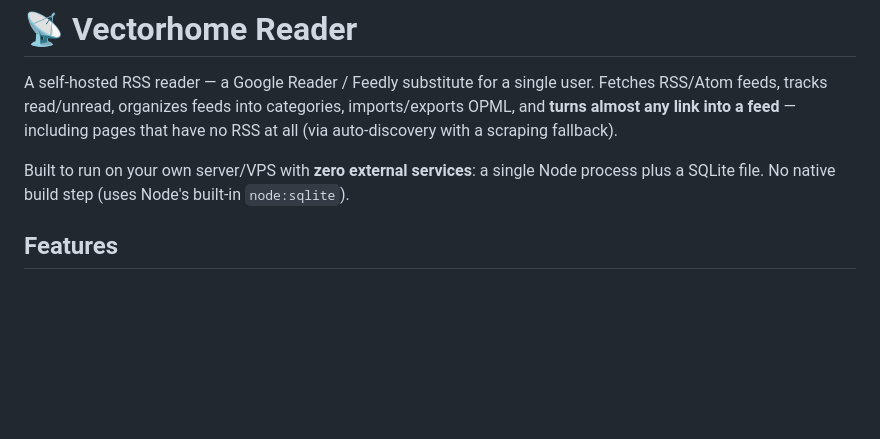
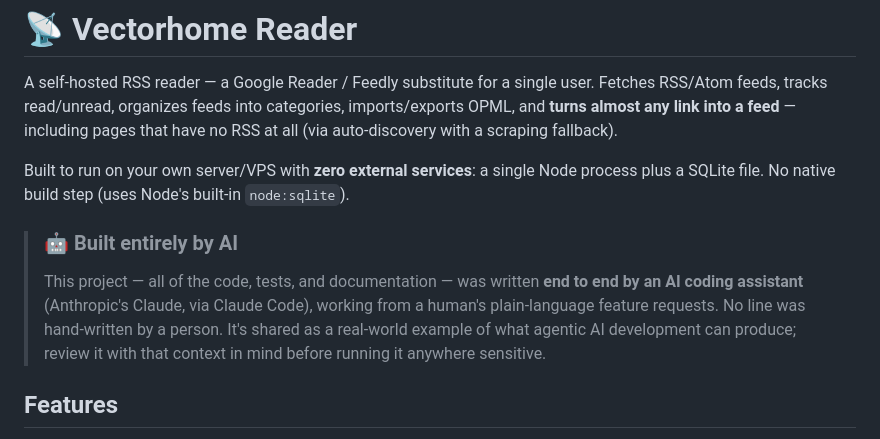
Before and after one commit to elosier/vectorhome-reader, a Markdown page: README.md, the part around the change. Rendered like a GitHub page; blank space fills up the shorter version.

Commit message:
docs: note that the project was developed entirely by AI
Co-Authored-By: Claude Opus 4.8 <noreply@anthropic.com>

```diff
--- a/README.md
+++ b/README.md
@@ -7,6 +7,14 @@ that have no RSS at all (via auto-discovery with a scraping fallback).
 
 Built to run on your own server/VPS with **zero external services**: a single Node
 process plus a SQLite file. No native build step (uses Node's built-in `node:sqlite`).
+
+> ### 🤖 Built entirely by AI
+> This project — all of the code, tests, and documentation — was written **end to
+> end by an AI coding assistant** (Anthropic's Claude, via Claude Code), working
+> from a human's plain-language feature requests. No line was hand-written by a
+> person. It's shared as a real-world example of what agentic AI development can
+> produce; review it with that context in mind before running it anywhere
+> sensitive.
 
 ## Features
 
```
